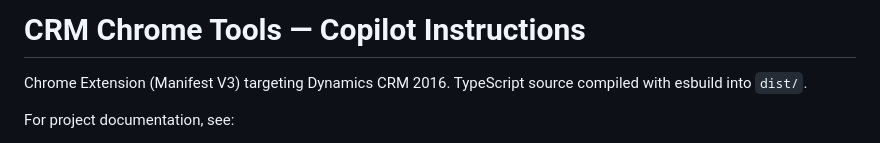
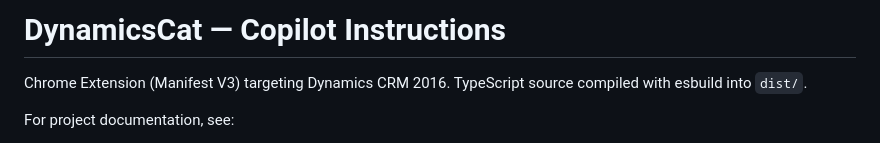
Before and after one commit to runembp/DynamicsCat, a Markdown page: .github/copilot-instructions.md, the part around the change. GitHub-like rendering.

```diff
--- a/.github/copilot-instructions.md
+++ b/.github/copilot-instructions.md
@@ -1,4 +1,4 @@
-# CRM Chrome Tools — Copilot Instructions
+# DynamicsCat — Copilot Instructions
 
 Chrome Extension (Manifest V3) targeting Dynamics CRM 2016. TypeScript source compiled with esbuild into `dist/`.
 
```
Also changed, not shown: docs/architecture.md (+1 -1 lines).
